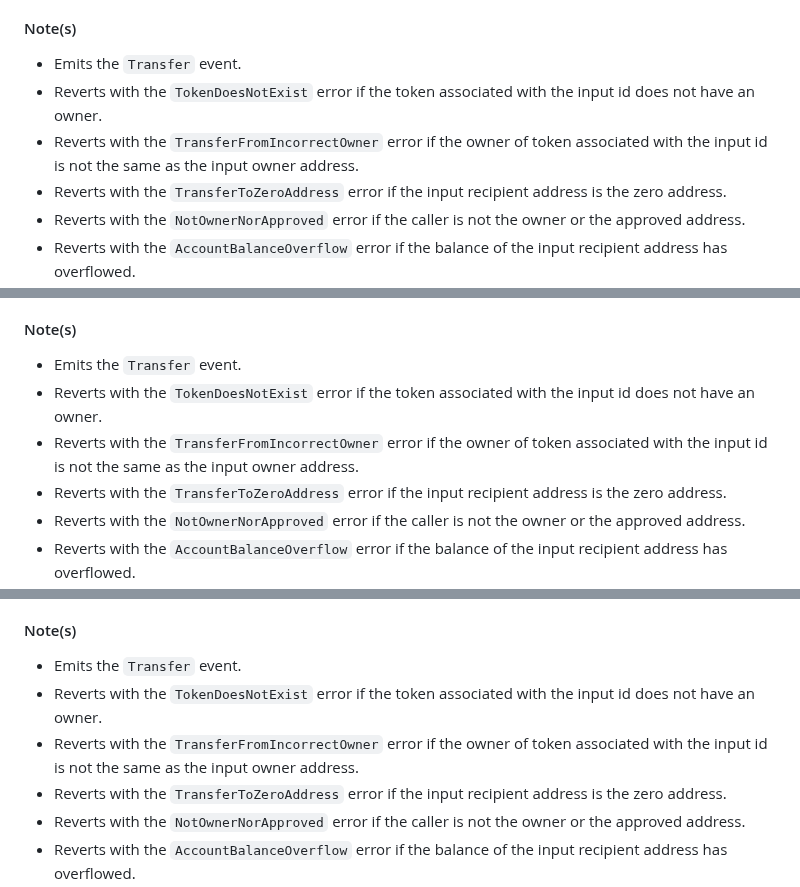
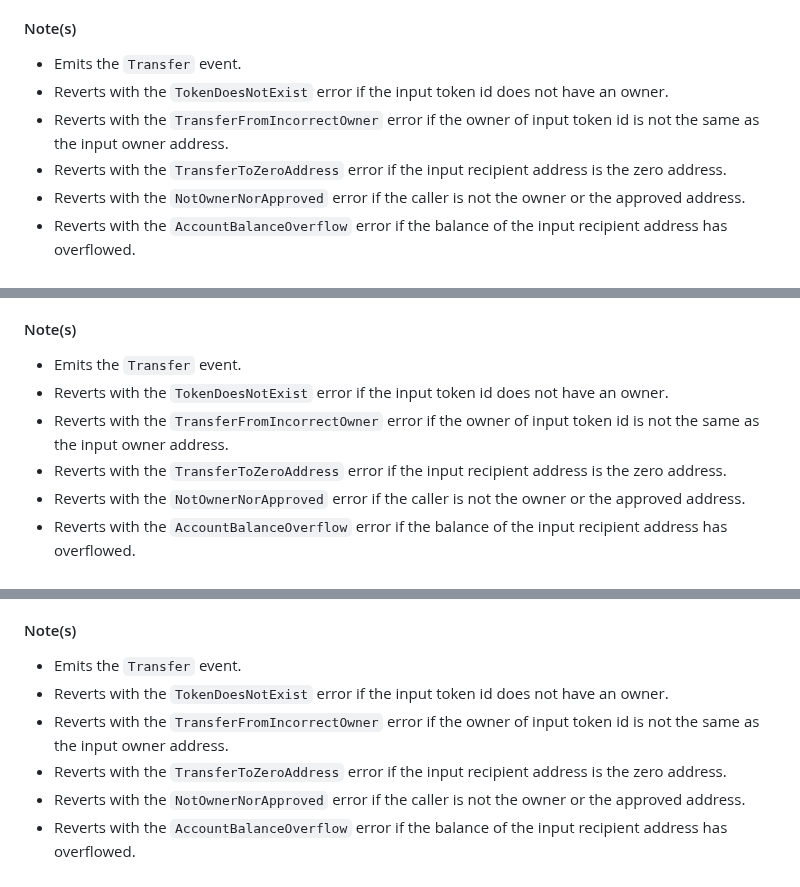
Before and after one commit to Vectorized/solady, a Markdown page: docs/tokens/erc721.md, 3 parts joined by grey strips. GitHub-like rendering.

Commit message:
fixed small typos

```diff
--- a/docs/tokens/erc721.md
+++ b/docs/tokens/erc721.md
@@ -237,8 +237,8 @@ function transferFrom(address,address,uint256) public payable virtual
 #### Note(s)
 
 - Emits the `Transfer` event.
-- Reverts with the `TokenDoesNotExist` error if the token associated with the input id does not have an owner.
-- Reverts with the `TransferFromIncorrectOwner` error if the owner of token associated with the input id is not the same as the input owner address.
+- Reverts with the `TokenDoesNotExist` error if the input token id does not have an owner.
+- Reverts with the `TransferFromIncorrectOwner` error if the owner of input token id is not the same as the input owner address.
 - Reverts with the `TransferToZeroAddress` error if the input recipient address is the zero address.
 - Reverts with the `NotOwnerNorApproved` error if the caller is not the owner or the approved address.
 - Reverts with the `AccountBalanceOverflow` error if the balance of the input recipient address has overflowed.
@@ -266,8 +266,8 @@ function safeTransferFrom(address,address,uint256) public payable virtual
 #### Note(s)
 
 - Emits the `Transfer` event.
-- Reverts with the `TokenDoesNotExist` error if the token associated with the input id does not have an owner.
-- Reverts with the `TransferFromIncorrectOwner` error if the owner of token associated with the input id is not the same as the input owner address.
+- Reverts with the `TokenDoesNotExist` error if the input token id does not have an owner.
+- Reverts with the `TransferFromIncorrectOwner` error if the owner of input token id is not the same as the input owner address.
 - Reverts with the `TransferToZeroAddress` error if the input recipient address is the zero address.
 - Reverts with the `NotOwnerNorApproved` error if the caller is not the owner or the approved address.
 - Reverts with the `AccountBalanceOverflow` error if the balance of the input recipient address has overflowed.
@@ -298,8 +298,8 @@ function safeTransferFrom(address,address,uint256,bytes) public payable virtual
 #### Note(s)
 
 - Emits the `Transfer` event.
-- Reverts with the `TokenDoesNotExist` error if the token associated with the input id does not have an owner.
-- Reverts with the `TransferFromIncorrectOwner` error if the owner of token associated with the input id is not the same as the input owner address.
+- Reverts with the `TokenDoesNotExist` error if the input token id does not have an owner.
+- Reverts with the `TransferFromIncorrectOwner` error if the owner of input token id is not the same as the input owner address.
 - Reverts with the `TransferToZeroAddress` error if the input recipient address is the zero address.
 - Reverts with the `NotOwnerNorApproved` error if the caller is not the owner or the approved address.
 - Reverts with the `AccountBalanceOverflow` error if the balance of the input recipient address has overflowed.
```
Also changed, not shown: other parts of docs/tokens/erc721.md (+3 -3 lines).
